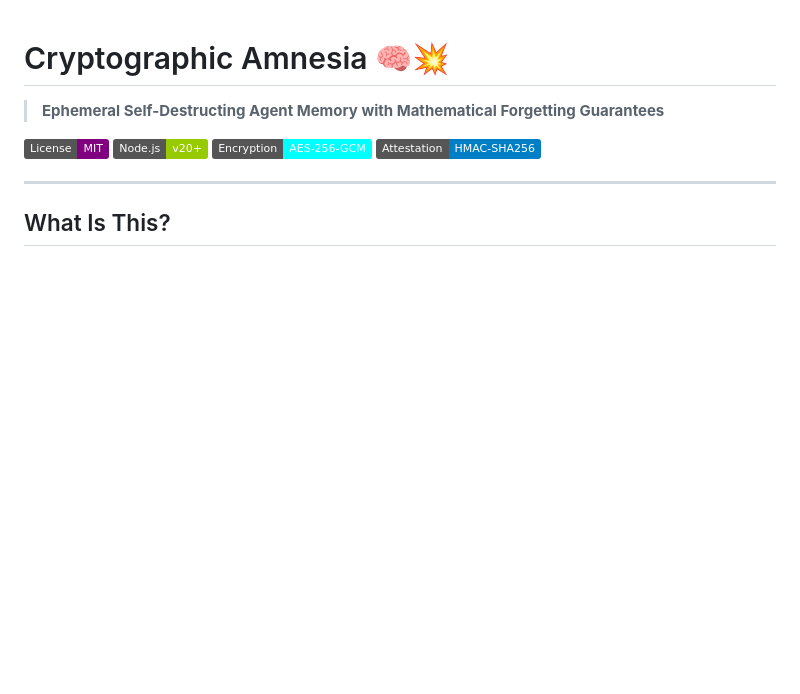
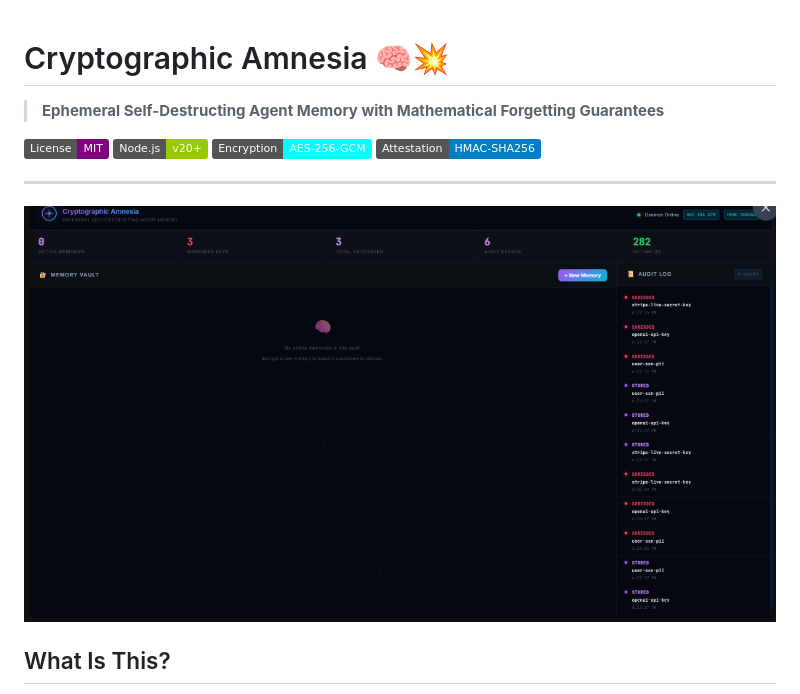
Before and after one commit to HamzaKhanBUIC/aegis-amnesia, a Markdown page: README.md, the part around the change. Rendered like a GitHub page; pictures changed too: dashboard/dashboard.png (added); badges without logos; blank space fills up the shorter version.

Commit message:
docs: add live dashboard screenshot to README

```diff
--- a/README.md
+++ b/README.md
@@ -8,6 +8,8 @@
 [![Proof of Erasure](https://img.shields.io/badge/Attestation-HMAC--SHA256-blue.svg)](#)
 
 ---
+
+![Aegis-Amnesia Dashboard](./dashboard/dashboard.png)
 
 ## What Is This?
 
```
